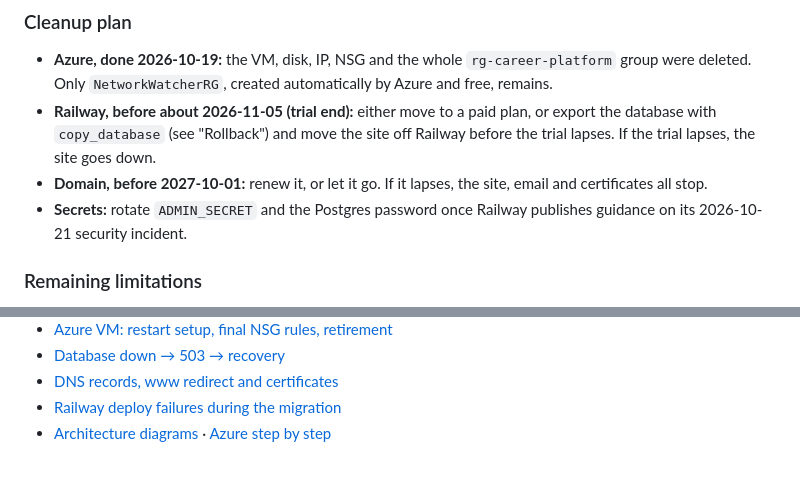
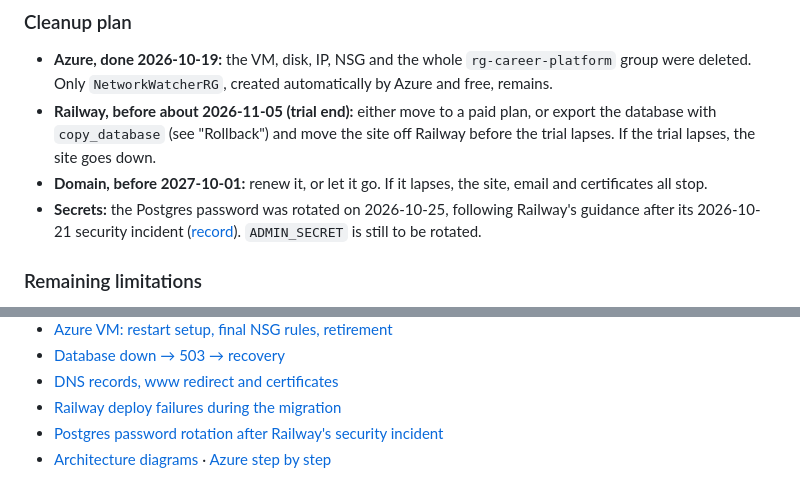
Before and after one commit to ethanjad/career-platform, a Markdown page: README.md, 2 parts joined by grey strips. GitHub-like rendering.

Commit message:
docs: record the Postgres password rotation after Railway's security incident
Co-Authored-By: Claude Opus 5.5 <noreply@anthropic.com>

```diff
--- a/README.md
+++ b/README.md
@@ -305,7 +305,7 @@ I learned an abundance about the parts that make up the web application, such as
 - **Azure, done 2026-10-19:** the VM, disk, IP, NSG and the whole `rg-career-platform` group were deleted. Only `NetworkWatcherRG`, created automatically by Azure and free, remains.
 - **Railway, before about 2026-11-05 (trial end):** either move to a paid plan, or export the database with `copy_database` (see "Rollback") and move the site off Railway before the trial lapses. If the trial lapses, the site goes down.
 - **Domain, before 2027-10-01:** renew it, or let it go. If it lapses, the site, email and certificates all stop.
-- **Secrets:** rotate `ADMIN_SECRET` and the Postgres password once Railway publishes guidance on its 2026-10-21 security incident.
+- **Secrets:** the Postgres password was rotated on 2026-10-25, following Railway's guidance after its 2026-10-21 security incident ([record](docs/evidence/postgres-credential-rotation.md)). `ADMIN_SECRET` is still to be rotated.
 
 ### Remaining limitations
 
@@ -330,4 +330,5 @@ list. Exercise write-ups:
 - [Database down → 503 → recovery](docs/evidence/db-failure-503.md)
 - [DNS records, www redirect and certificates](docs/evidence/dns-and-https.md)
 - [Railway deploy failures during the migration](docs/evidence/railway-deploy-failures.md)
+- [Postgres password rotation after Railway's security incident](docs/evidence/postgres-credential-rotation.md)
 - [Architecture diagrams](docs/request-path.md) · [Azure step by step](docs/azure-architecture.md)
```
Also changed, not shown: docs/evidence/postgres-credential-rotation.md (added, +53 -0 lines), docs/project-1-submission.md (+1 -0 lines).
